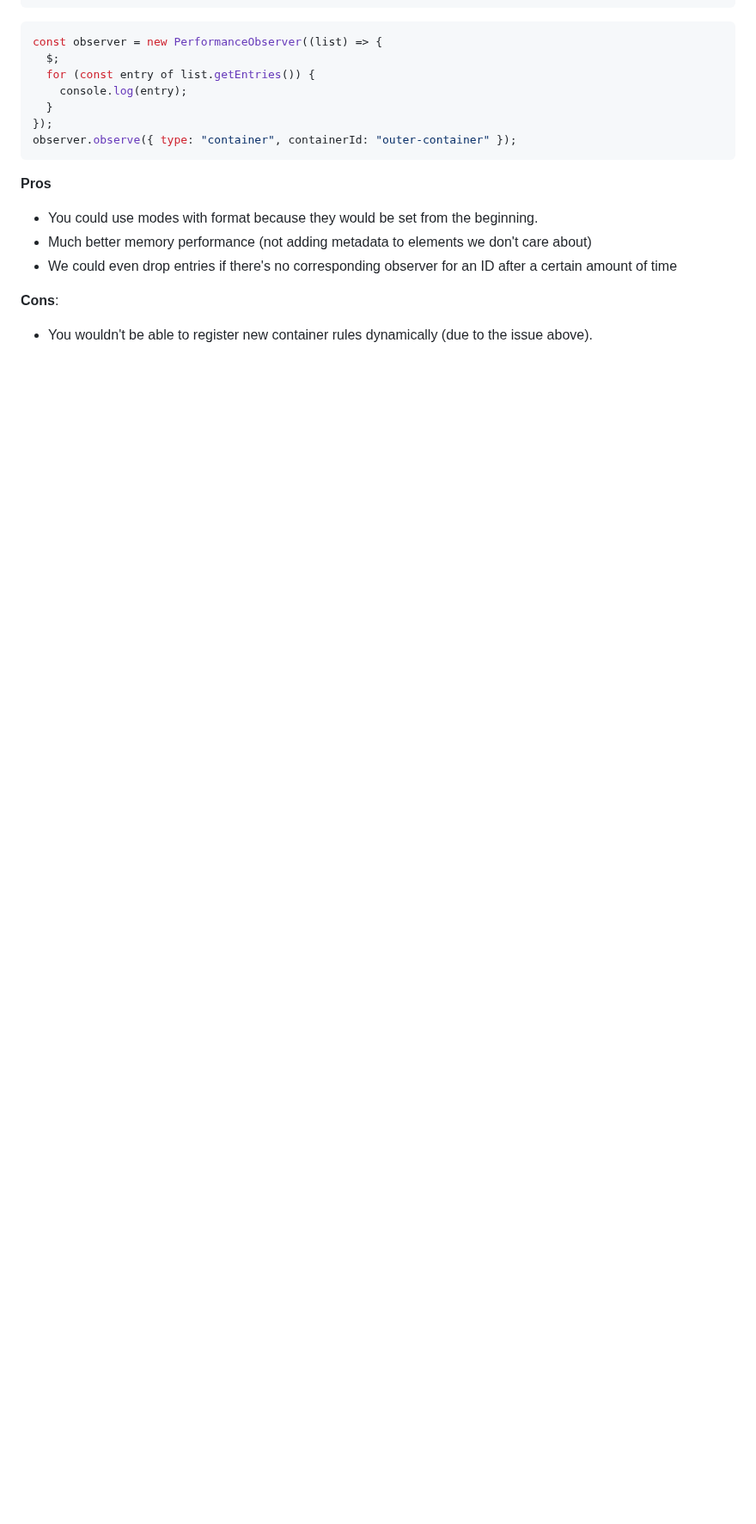
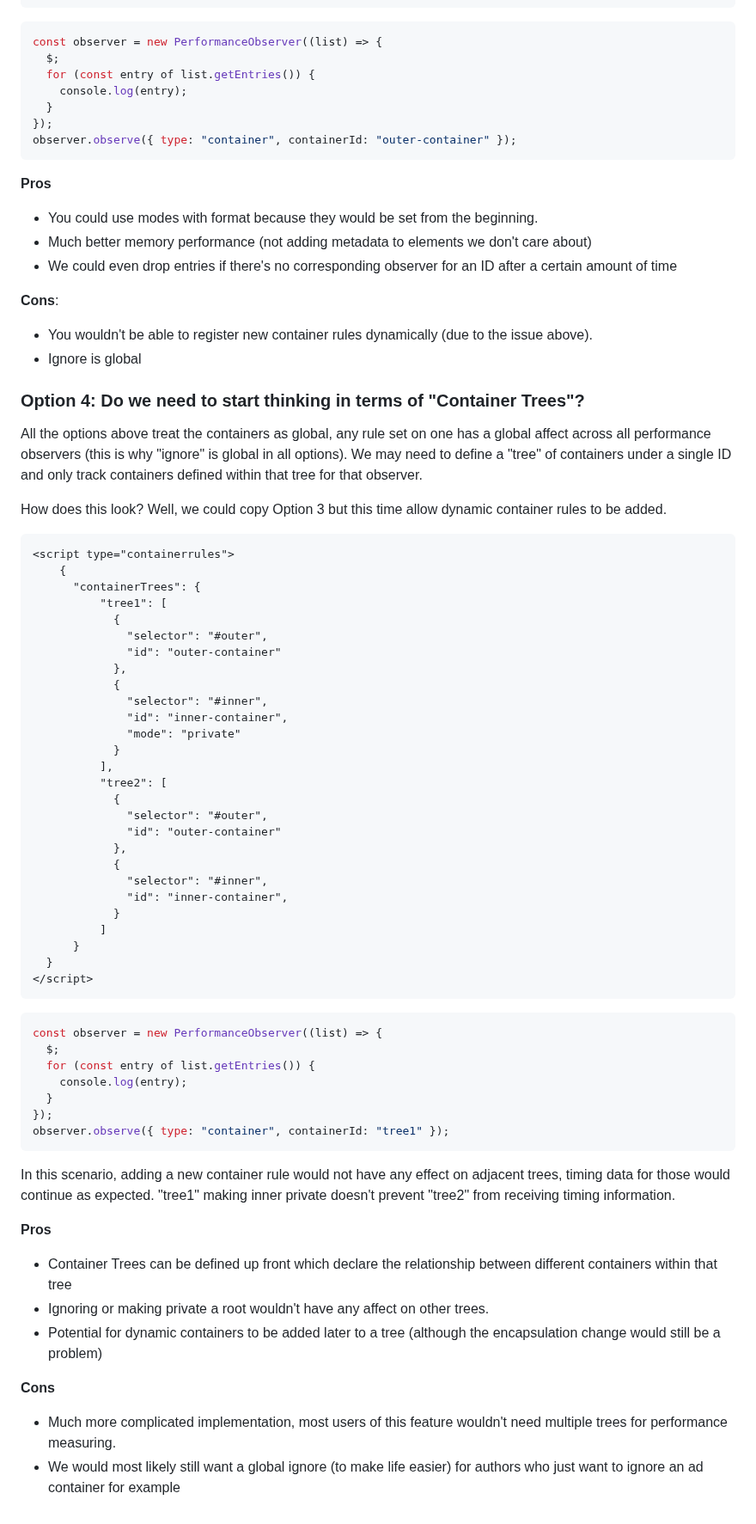
Before and after one commit to bloomberg/container-timing, a Markdown page: docs/container-definitions.md, the part around one of its changes. Shown at 86% size. GitHub-like rendering; blank space fills up the shorter version.

Commit message:
add more info to container-definitions

````diff
--- a/docs/container-definitions.md
+++ b/docs/container-definitions.md
@@ -207,3 +224,64 @@ observer.observe({ type: "container", containerId: "outer-container" });
 **Cons**:
 
 - You wouldn't be able to register new container rules dynamically (due to the issue above).
+- Ignore is global
+
+### Option 4: Do we need to start thinking in terms of "Container Trees"?
+
+All the options above treat the containers as global, any rule set on one has a global affect across all performance observers (this is why "ignore" is global in all options).
+We may need to define a "tree" of containers under a single ID and only track containers defined within that tree for that observer.
+
+How does this look? Well, we could copy Option 3 but this time allow dynamic container rules to be added.
+
+```html
+<script type="containerrules">
+    {
+      "containerTrees": {
+          "tree1": [
+            {
+              "selector": "#outer",
+              "id": "outer-container"
+            },
+            {
+              "selector": "#inner",
+              "id": "inner-container",
+              "mode": "private"
+            }
+          ],
+          "tree2": [
+            {
+              "selector": "#outer",
+              "id": "outer-container"
+            },
+            {
+              "selector": "#inner",
+              "id": "inner-container",
+            }
+          ]
+      }
+  }
+</script>
+```
+
+```javascript
+const observer = new PerformanceObserver((list) => {
+  $;
+  for (const entry of list.getEntries()) {
+    console.log(entry);
+  }
+});
+observer.observe({ type: "container", containerId: "tree1" });
+```
+
+In this scenario, adding a new container rule would not have any effect on adjacent trees, timing data for those would continue as expected. "tree1" making inner private doesn't prevent "tree2" from receiving timing information.
+
+**Pros**
+
+- Container Trees can be defined up front which declare the relationship between different containers within that tree
+- Ignoring or making private a root wouldn't have any affect on other trees.
+- Potential for dynamic containers to be added later to a tree (although the encapsulation change would still be a problem)
+
+**Cons**
+
+- Much more complicated implementation, most users of this feature wouldn't need multiple trees for performance measuring.
+- We would most likely still want a global ignore (to make life easier) for authors who just want to ignore an ad container for example
````
Also changed, not shown: other parts of docs/container-definitions.md (+33 -16 lines).
